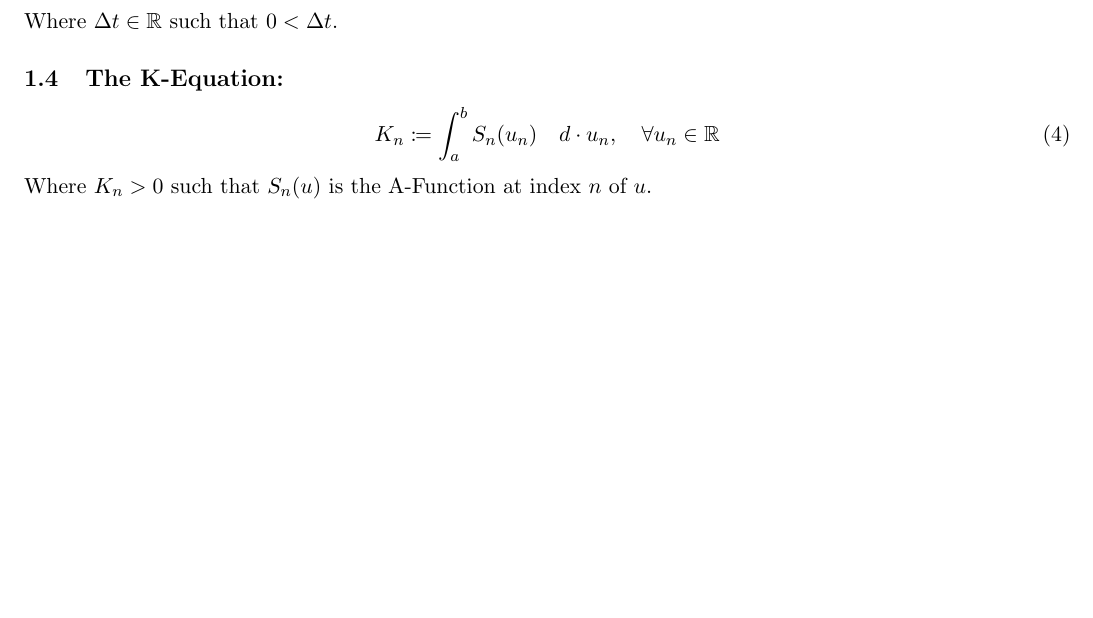
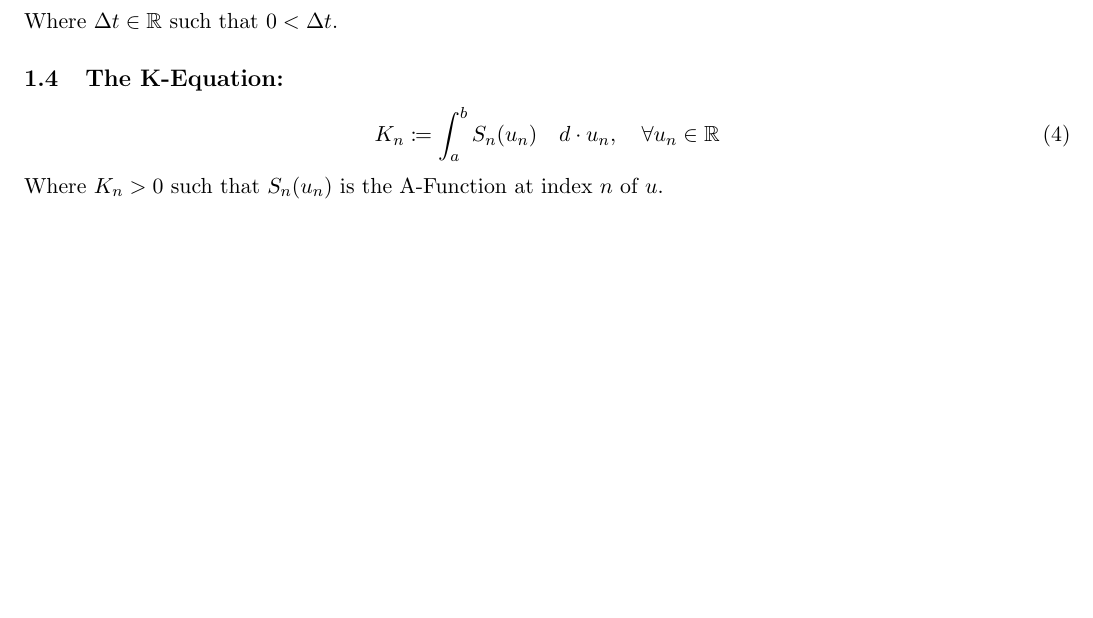
Before and after one commit to publications-and-more/wg, a LaTeX document (source/wg04/paper.tex): part of the page, cut so that both start at the same text, the shorter picture padded with empty space. Compiled offline with pdfLaTeX.

```diff
--- a/source/wg04/paper.tex
+++ b/source/wg04/paper.tex
@@ -42,7 +42,7 @@
 \begin{equation}
 	K_{n} \coloneqq \int_{a}^{b} S_{n}(u_{n}) \quad d \cdot u_{n}, \quad \forall u_{n} \in \mathbb{R}
 \end{equation}
-Where $K_{n} > 0$ such that $S_{n}(u)$ is the A-Function at index $n$ of $u$.
+Where $K_{n} > 0$ such that $S_{n}(u_{n})$ is the A-Function at index $n$ of $u$.
 
 
 \end{document}
```
